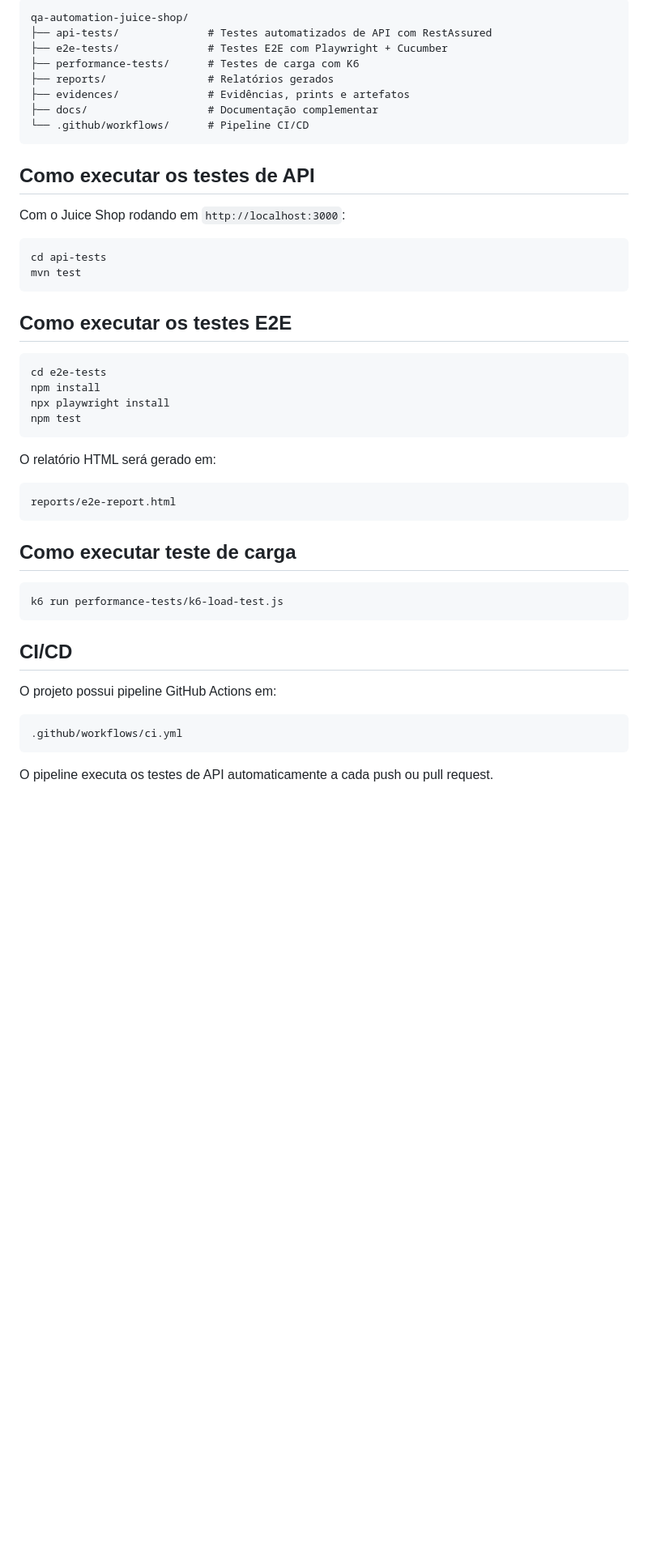
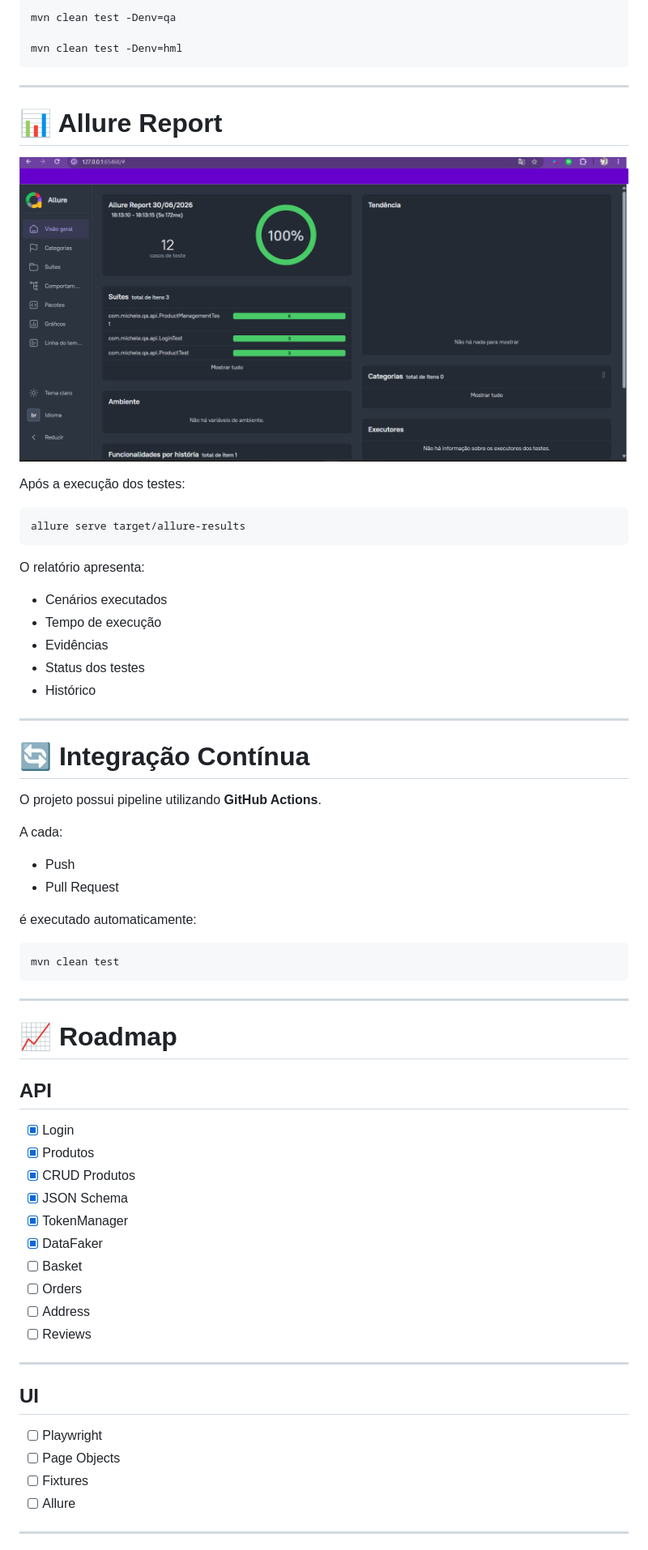
Before and after one commit to michelejoohann/qa-automation-juice-shop, a Markdown page: README.md, the part around one of its changes. Shown at 81% size. GitHub-like rendering; pictures changed too: docs/images/allure-report.png (added); blank space fills up the shorter version.

````diff
--- a/README.md
+++ b/README.md
@@ -36,52 +240,71 @@ http://localhost:3000
 
-```text
-qa-automation-juice-shop/
-├── api-tests/              # Testes automatizados de API com RestAssured
-├── e2e-tests/              # Testes E2E com Playwright + Cucumber
-├── performance-tests/      # Testes de carga com K6
-├── reports/                # Relatórios gerados
-├── evidences/              # Evidências, prints e artefatos
-├── docs/                   # Documentação complementar
-└── .github/workflows/      # Pipeline CI/CD
+mvn clean test -Denv=qa
+
+mvn clean test -Denv=hml
 ```
 
-## Como executar os testes de API
+---
 
-Com o Juice Shop rodando em `http://localhost:3000`:
+# 📊 Allure Report
+
+![Allure Report](docs/images/allure-report.png)
+
+Após a execução dos testes:
 
 ```bash
-cd api-tests
-mvn test
+allure serve target/allure-results
 ```
 
-## Como executar os testes E2E
+O relatório apresenta:
+
+- Cenários executados
+- Tempo de execução
+- Evidências
+- Status dos testes
+- Histórico
+
+---
+
+# 🔄 Integração Contínua
+
+O projeto possui pipeline utilizando **GitHub Actions**.
+
+A cada:
+
+- Push
+- Pull Request
+
+é executado automaticamente:
 
 ```bash
-cd e2e-tests
-npm install
-npx playwright install
-npm test
+mvn clean test
 ```
 
-O relatório HTML será gerado em:
+---
 
-```text
-reports/e2e-report.html
-```
+# 📈 Roadmap
 
-## Como executar teste de carga
+## API
 
-```bash
-k6 run performance-tests/k6-load-test.js
-```
+- [x] Login
+- [x] Produtos
+- [x] CRUD Produtos
+- [x] JSON Schema
+- [x] TokenManager
+- [x] DataFaker
+- [ ] Basket
+- [ ] Orders
+- [ ] Address
+- [ ] Reviews
 
-## CI/CD
+---
 
-O projeto possui pipeline GitHub Actions em:
+## UI
 
-```text
-.github/workflows/ci.yml
-```
+- [ ] Playwright
+- [ ] Page Objects
+- [ ] Fixtures
+- [ ] Allure
 
-O pipeline executa os testes de API automaticamente a cada push ou pull request.
+---
 
````
Also changed, not shown: other parts of README.md (+263 -24 lines), 12 other files.
